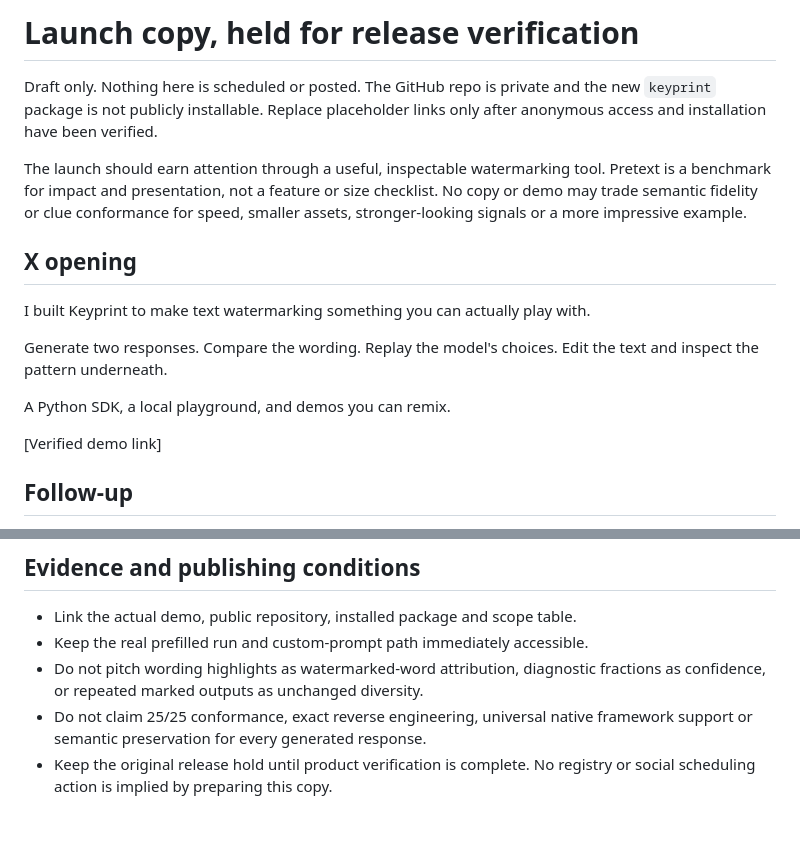
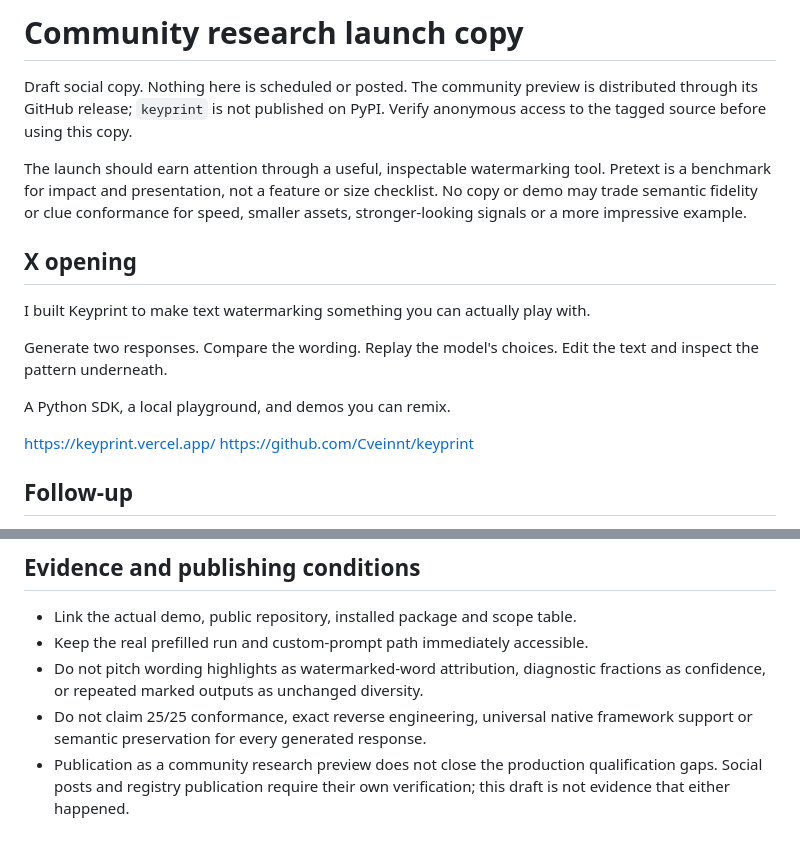
Before and after one commit to Cveinnt/keyprint, a Markdown page: LAUNCH_DRAFT.md, 2 parts joined by grey strips. Drawn GitHub-style.

Commit message:
Align launch copy with the community research release

```diff
--- a/LAUNCH_DRAFT.md
+++ b/LAUNCH_DRAFT.md
@@ -1,8 +1,8 @@
-# Launch copy, held for release verification
+# Community research launch copy
 
-Draft only. Nothing here is scheduled or posted. The GitHub repo is private and
-the new `keyprint` package is not publicly installable. Replace placeholder links
-only after anonymous access and installation have been verified.
+Draft social copy. Nothing here is scheduled or posted. The community preview
+is distributed through its GitHub release; `keyprint` is not published on PyPI.
+Verify anonymous access to the tagged source before using this copy.
 
 The launch should earn attention through a useful, inspectable watermarking
 tool. Pretext is a benchmark for impact and presentation, not a feature or size
@@ -18,7 +18,8 @@ the text and inspect the pattern underneath.
 
 A Python SDK, a local playground, and demos you can remix.
 
-[Verified demo link]
+https://keyprint.vercel.app/
+https://github.com/Cveinnt/keyprint
 
 ## Follow-up
 
@@ -63,5 +64,6 @@ I'd like feedback on the API and the experiments people want to build with it.
   fractions as confidence, or repeated marked outputs as unchanged diversity.
 - Do not claim 25/25 conformance, exact reverse engineering, universal native
   framework support or semantic preservation for every generated response.
-- Keep the original release hold until product verification is complete. No
-  registry or social scheduling action is implied by preparing this copy.
+- Publication as a community research preview does not close the production
+  qualification gaps. Social posts and registry publication require their own
+  verification; this draft is not evidence that either happened.
```
